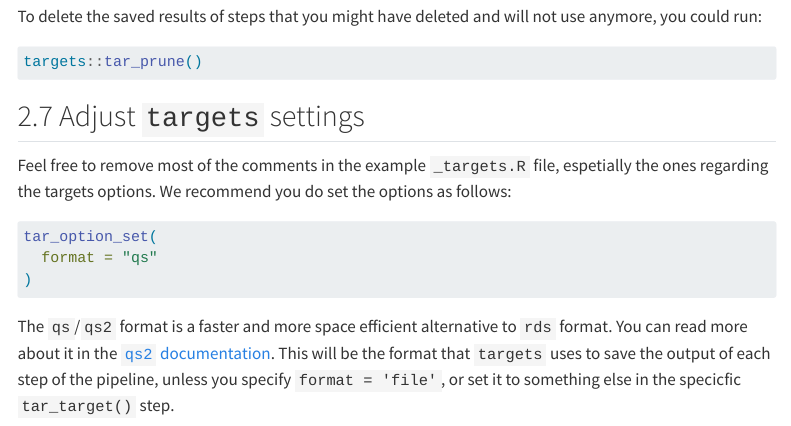
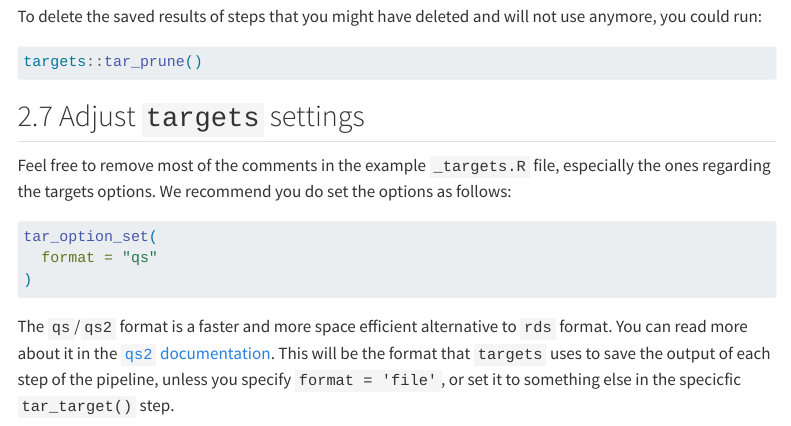
Before and after one commit to e-kotov/2025-mpidr-open-science-reproducible-workflows, a Quarto document (2-analysis-pipeline.qmd): the page in a window 1100 px wide, from 5060 px down. Rendered offline with R 4.5, knitr and Pandoc in place of Quarto, with nearby package versions; menus at the side of the page are left out; long lines of code are wrapped.

Commit message:
fix type

````diff
--- a/2-analysis-pipeline.qmd
+++ b/2-analysis-pipeline.qmd
@@ -297,7 +297,7 @@ targets::tar_prune()
 
 ## Adjust `targets` settings
 
-Feel free to remove most of the comments in the example `_targets.R` file, espetially the ones regarding the targets options. We recommend you do set the options as follows:
+Feel free to remove most of the comments in the example `_targets.R` file, especially the ones regarding the targets options. We recommend you do set the options as follows:
 
 ```r
 tar_option_set(
````
